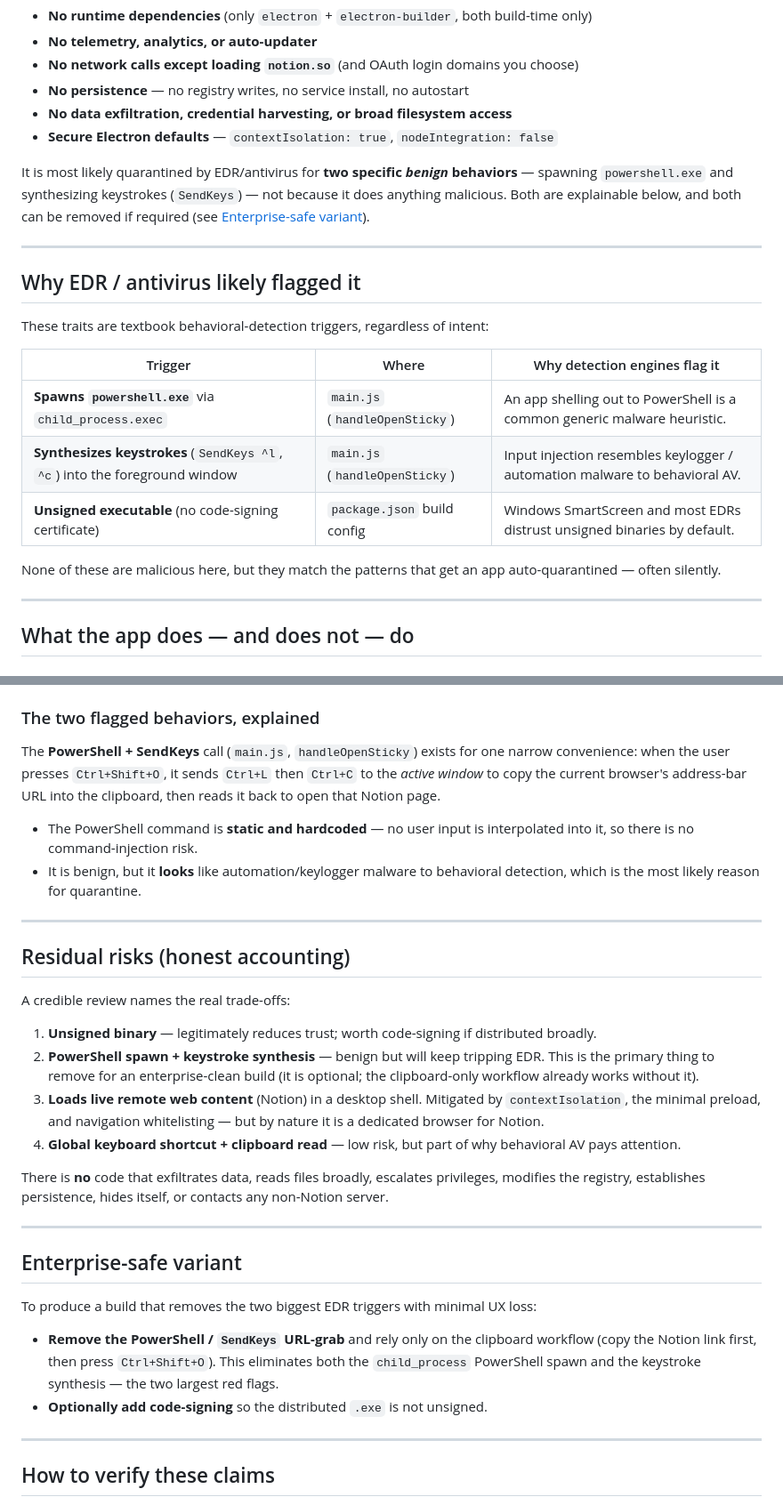
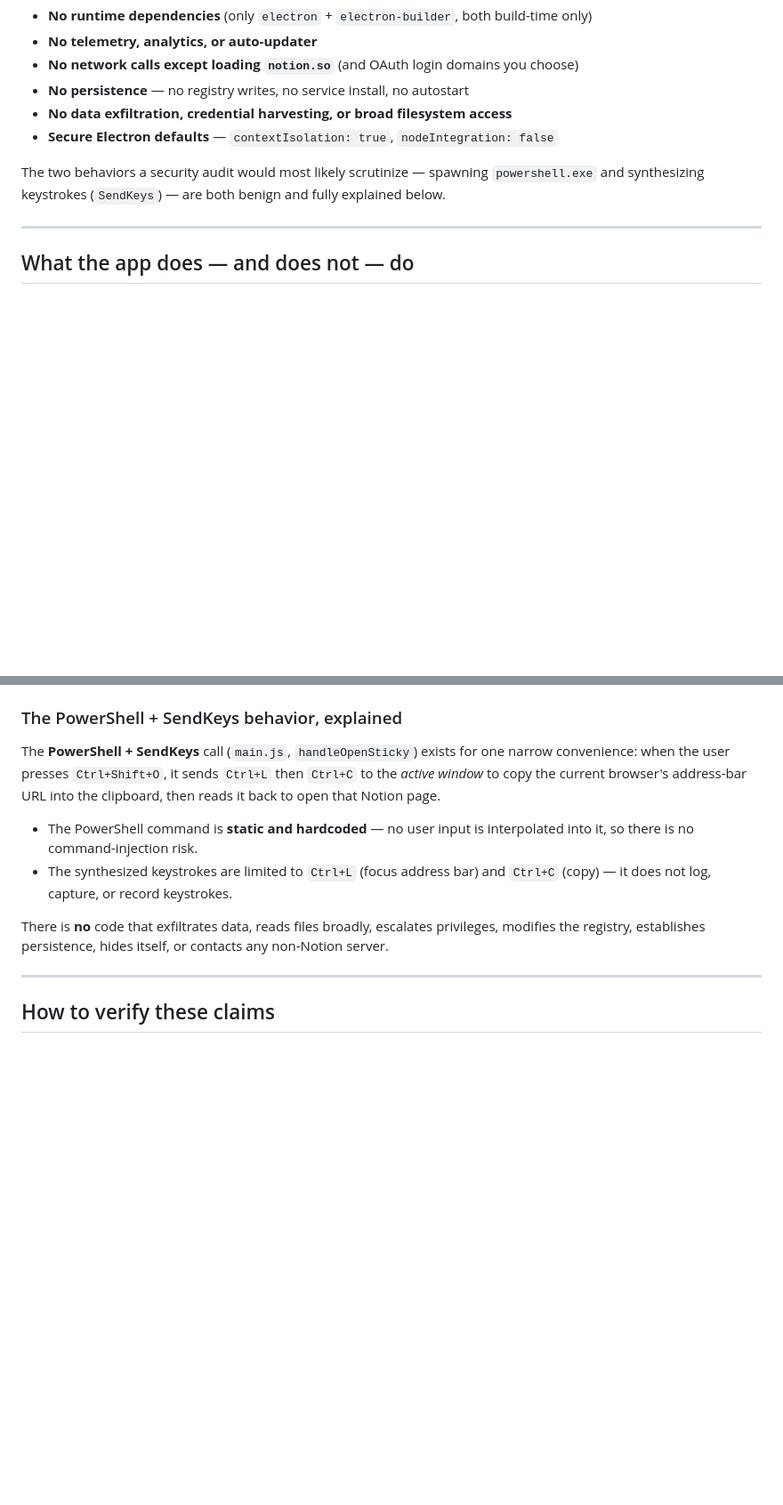
Before and after one commit to justinli9898/notion-sticky, a Markdown page: SECURITY.md, 2 parts joined by grey strips. Shown at 89% size. GitHub-like rendering; blank space fills up the shorter version.

Commit message:
Trim SECURITY.md: remove EDR/quarantine framing and residual-risk/variant sections

```diff
--- a/SECURITY.md
+++ b/SECURITY.md
@@ -18,25 +18,9 @@ pages in always-on-top "sticky" windows. It has:
 - **No data exfiltration, credential harvesting, or broad filesystem access**
 - **Secure Electron defaults** — `contextIsolation: true`, `nodeIntegration: false`
 
-It is most likely quarantined by EDR/antivirus for **two specific *benign*
-behaviors** — spawning `powershell.exe` and synthesizing keystrokes (`SendKeys`)
-— not because it does anything malicious. Both are explainable below, and both
-can be removed if required (see [Enterprise-safe variant](#enterprise-safe-variant)).
-
----
-
-## Why EDR / antivirus likely flagged it
-
-These traits are textbook behavioral-detection triggers, regardless of intent:
-
-| Trigger | Where | Why detection engines flag it |
-|---|---|---|
-| **Spawns `powershell.exe`** via `child_process.exec` | `main.js` (`handleOpenSticky`) | An app shelling out to PowerShell is a common generic malware heuristic. |
-| **Synthesizes keystrokes** (`SendKeys ^l`, `^c`) into the foreground window | `main.js` (`handleOpenSticky`) | Input injection resembles keylogger / automation malware to behavioral AV. |
-| **Unsigned executable** (no code-signing certificate) | `package.json` build config | Windows SmartScreen and most EDRs distrust unsigned binaries by default. |
-
-None of these are malicious here, but they match the patterns that get an app
-auto-quarantined — often silently.
+The two behaviors a security audit would most likely scrutinize — spawning
+`powershell.exe` and synthesizing keystrokes (`SendKeys`) — are both benign and
+fully explained below.
 
 ---
 
@@ -77,7 +61,7 @@ auto-quarantined — often silently.
   screenshot, and **only** when launched with the `--dbg` flag (`main.js`,
   debug block).
 
-### The two flagged behaviors, explained
+### The PowerShell + SendKeys behavior, explained
 
 The **PowerShell + SendKeys** call (`main.js`, `handleOpenSticky`) exists for one
 narrow convenience: when the user presses `Ctrl+Shift+O`, it sends `Ctrl+L` then
@@ -86,42 +70,12 @@ into the clipboard, then reads it back to open that Notion page.
 
 - The PowerShell command is **static and hardcoded** — no user input is
   interpolated into it, so there is no command-injection risk.
-- It is benign, but it **looks** like automation/keylogger malware to behavioral
-  detection, which is the most likely reason for quarantine.
-
----
-
-## Residual risks (honest accounting)
-
-A credible review names the real trade-offs:
-
-1. **Unsigned binary** — legitimately reduces trust; worth code-signing if
-   distributed broadly.
-2. **PowerShell spawn + keystroke synthesis** — benign but will keep tripping
-   EDR. This is the primary thing to remove for an enterprise-clean build (it is
-   optional; the clipboard-only workflow already works without it).
-3. **Loads live remote web content** (Notion) in a desktop shell. Mitigated by
-   `contextIsolation`, the minimal preload, and navigation whitelisting — but by
-   nature it is a dedicated browser for Notion.
-4. **Global keyboard shortcut + clipboard read** — low risk, but part of why
-   behavioral AV pays attention.
+- The synthesized keystrokes are limited to `Ctrl+L` (focus address bar) and
+  `Ctrl+C` (copy) — it does not log, capture, or record keystrokes.
 
 There is **no** code that exfiltrates data, reads files broadly, escalates
 privileges, modifies the registry, establishes persistence, hides itself, or
 contacts any non-Notion server.
-
----
-
-## Enterprise-safe variant
-
-To produce a build that removes the two biggest EDR triggers with minimal UX
-loss:
-
-- **Remove the PowerShell / `SendKeys` URL-grab** and rely only on the clipboard
-  workflow (copy the Notion link first, then press `Ctrl+Shift+O`). This
-  eliminates both the `child_process` PowerShell spawn and the keystroke
-  synthesis — the two largest red flags.
-- **Optionally add code-signing** so the distributed `.exe` is not unsigned.
 
 ---
 
```
